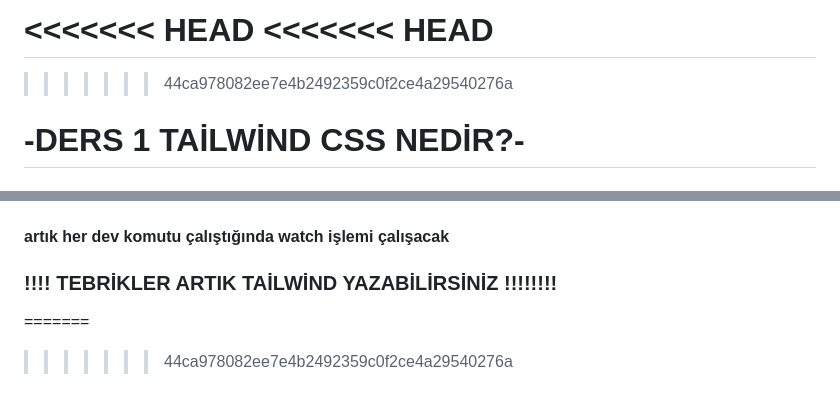
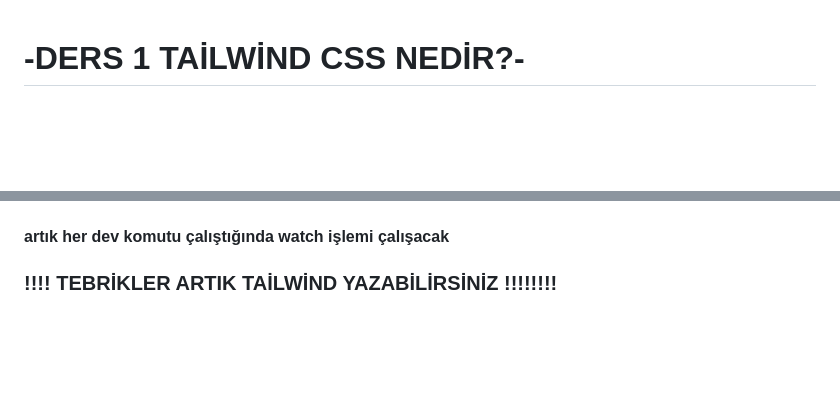
Before and after one commit to kubilaytaskafa/tailwind-css-dersleri, a Markdown page: README.md, 2 parts joined by grey strips. GitHub-like rendering; blank space fills up the shorter version.

Commit message:
DERS-3-FİXED

```diff
--- a/README.md
+++ b/README.md
@@ -1,8 +1,3 @@
-<<<<<<< HEAD
-<<<<<<< HEAD
-=======
->>>>>>> 44ca978082ee7e4b2492359c0f2ce4a29540276a
-
 # -DERS 1 TAİLWİND CSS NEDİR?-
 
 #### Tailwind css html tarafından ayrılamadan tasarım yapmamızı sağlar.
@@ -229,5 +225,3 @@ npx tailwindcss -i ./src/input.css -o ./src/output.css --watch
 #### artık her dev komutu çalıştığında watch işlemi çalışacak
 
 ### !!!! TEBRİKLER ARTIK TAİLWİND YAZABİLİRSİNİZ !!!!!!!!
-=======
->>>>>>> 44ca978082ee7e4b2492359c0f2ce4a29540276a
```
Also changed, not shown: other parts of README.md (+1 -0 lines).
